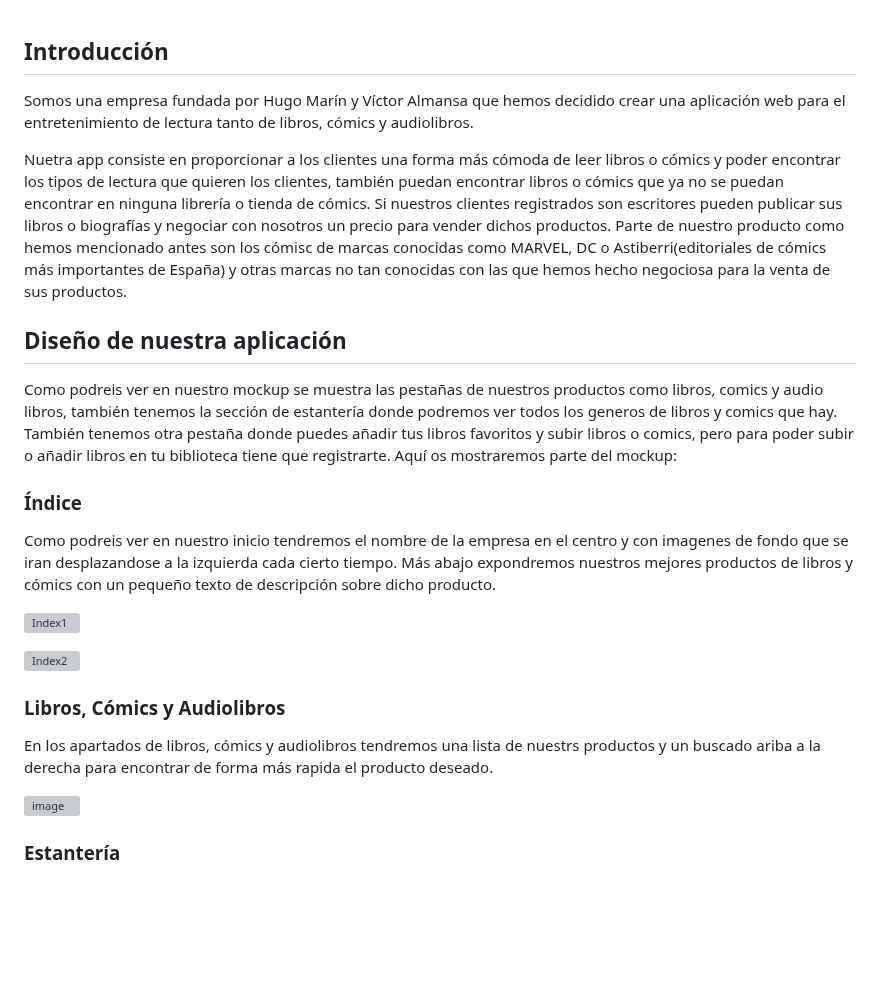
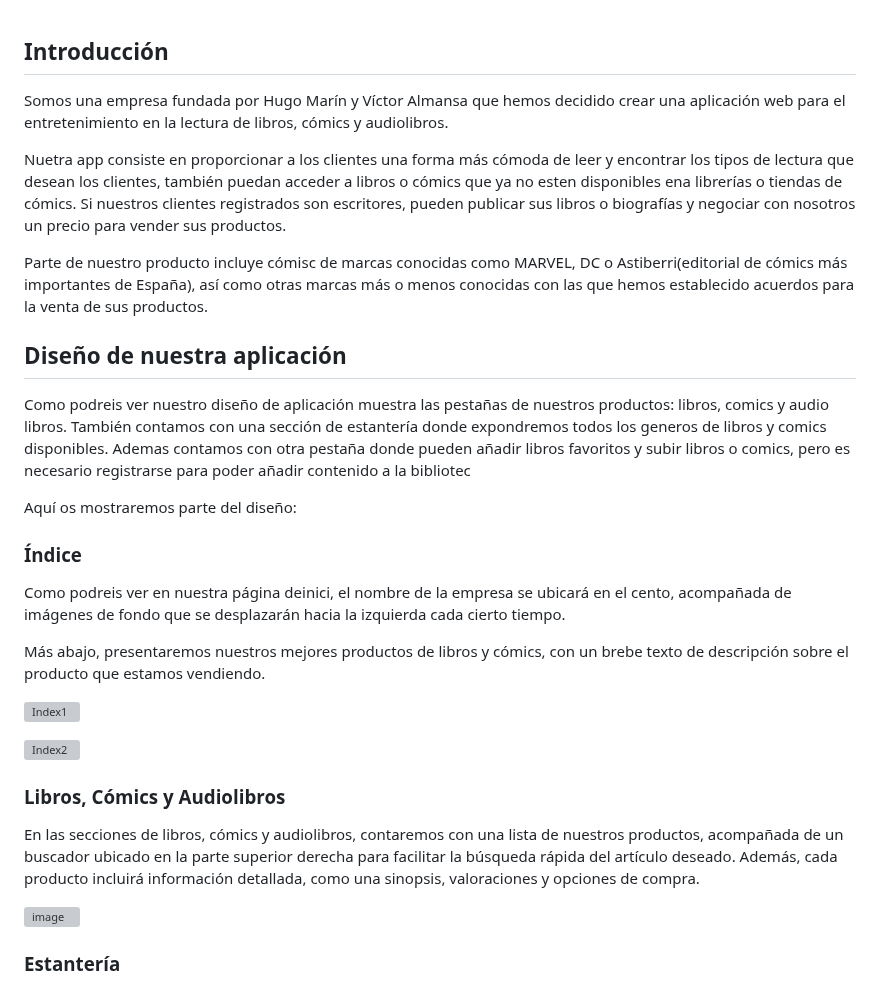
Before and after one commit to Trinidad666/Proyecto-RBooks, a Markdown page: Intriducción.md, the part around the change. Rendered like a GitHub page; blank space fills up the shorter version; grey boxes are pictures that could not be loaded.

```diff
--- a/Intriducción.md
+++ b/Intriducción.md
@@ -1,15 +1,20 @@
 ## Introducción
-Somos una empresa fundada por Hugo Marín y Víctor Almansa que hemos decidido crear una aplicación web para el entretenimiento de lectura tanto de libros, cómics y audiolibros.
+Somos una empresa fundada por Hugo Marín y Víctor Almansa que hemos decidido crear una aplicación web para el entretenimiento en la lectura de libros, cómics y audiolibros.
 
-Nuetra app consiste en proporcionar a los clientes una forma más cómoda de leer libros o cómics y poder encontrar los tipos de lectura que quieren los clientes, también puedan encontrar libros o cómics que ya no se puedan encontrar en ninguna librería o tienda de cómics. Si nuestros clientes registrados son escritores pueden publicar sus libros o biografías y negociar con nosotros un precio para vender dichos productos. Parte de nuestro producto como hemos mencionado antes son los cómisc de marcas conocidas como MARVEL, DC o Astiberri(editoriales de cómics más importantes de España) y otras marcas no tan conocidas con las que hemos hecho negociosa para la venta de sus productos.
+Nuetra app consiste en proporcionar a los clientes una forma más cómoda de leer y encontrar los tipos de lectura que desean los clientes, también puedan acceder a libros o cómics que ya no esten disponibles ena librerías o tiendas de cómics. Si nuestros clientes registrados son escritores, pueden publicar sus libros o biografías y negociar con nosotros un precio para vender sus productos.
+
+Parte de nuestro producto incluye cómisc de marcas conocidas como MARVEL, DC o Astiberri(editorial de cómics más importantes de España), así como otras marcas más o menos conocidas con las que hemos establecido acuerdos para la venta de sus productos.
 
 
 ## Diseño de nuestra aplicación
-Como podreis ver en nuestro mockup se muestra las pestañas de nuestros productos como libros, comics y audio libros, también tenemos la sección de estantería donde podremos ver todos los generos de libros y comics que hay. También tenemos otra pestaña donde puedes añadir tus libros favoritos y subir libros o comics, pero para poder subir o añadir libros en tu biblioteca tiene que registrarte.
-Aquí os mostraremos parte del mockup:
+Como podreis ver nuestro diseño de aplicación muestra las pestañas de nuestros productos: libros, comics y audio libros. También contamos con una sección de estantería donde expondremos todos los generos de libros y comics disponibles. Ademas contamos con otra pestaña donde pueden añadir libros favoritos y subir libros o comics, pero es necesario registrarse para poder añadir contenido a la bibliotec
+
+Aquí os mostraremos parte del diseño:
 
 ### Índice
-Como podreis ver en nuestro inicio tendremos el nombre de la empresa en el centro y con imagenes de fondo que se iran desplazandose a la izquierda cada cierto tiempo. Más abajo expondremos nuestros mejores productos de libros y cómics con un pequeño texto de descripción sobre dicho producto.
+Como podreis ver en nuestra página deinici, el nombre de la empresa se ubicará en el cento, acompañada de imágenes de fondo que se desplazarán hacia la izquierda cada cierto tiempo.
+
+Más abajo, presentaremos nuestros mejores productos de libros y cómics, con un brebe texto de descripción sobre el producto que estamos vendiendo.
 
 ![Index1](https://github.com/user-attachments/assets/1861e737-962c-4a44-bb10-d3d0f47c675a)
 
@@ -19,7 +24,7 @@ Como podreis ver en nuestro inicio tendremos el nombre de la empresa en el centr
 
 
 ### Libros, Cómics y Audiolibros
-En los apartados de libros, cómics y audiolibros tendremos una lista de nuestrs productos y un buscado ariba a la derecha para encontrar de forma más rapida el producto deseado.
+En las secciones de libros, cómics y audiolibros, contaremos con una lista de nuestros productos, acompañada de un buscador ubicado en la parte superior derecha para facilitar la búsqueda rápida del artículo deseado. Además, cada producto incluirá información detallada, como una sinopsis, valoraciones y opciones de compra.
 
 ![image](https://github.com/user-attachments/assets/5843927e-bd5c-4371-bea1-a17e168c8c1a)
 
```
